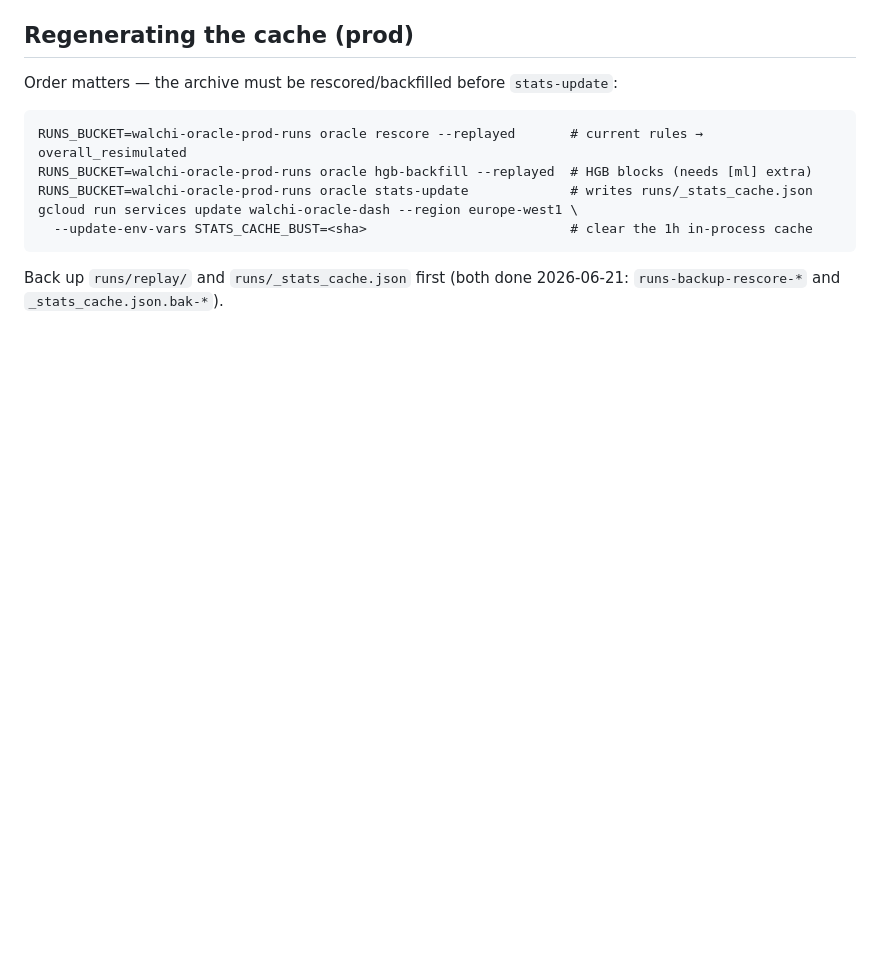
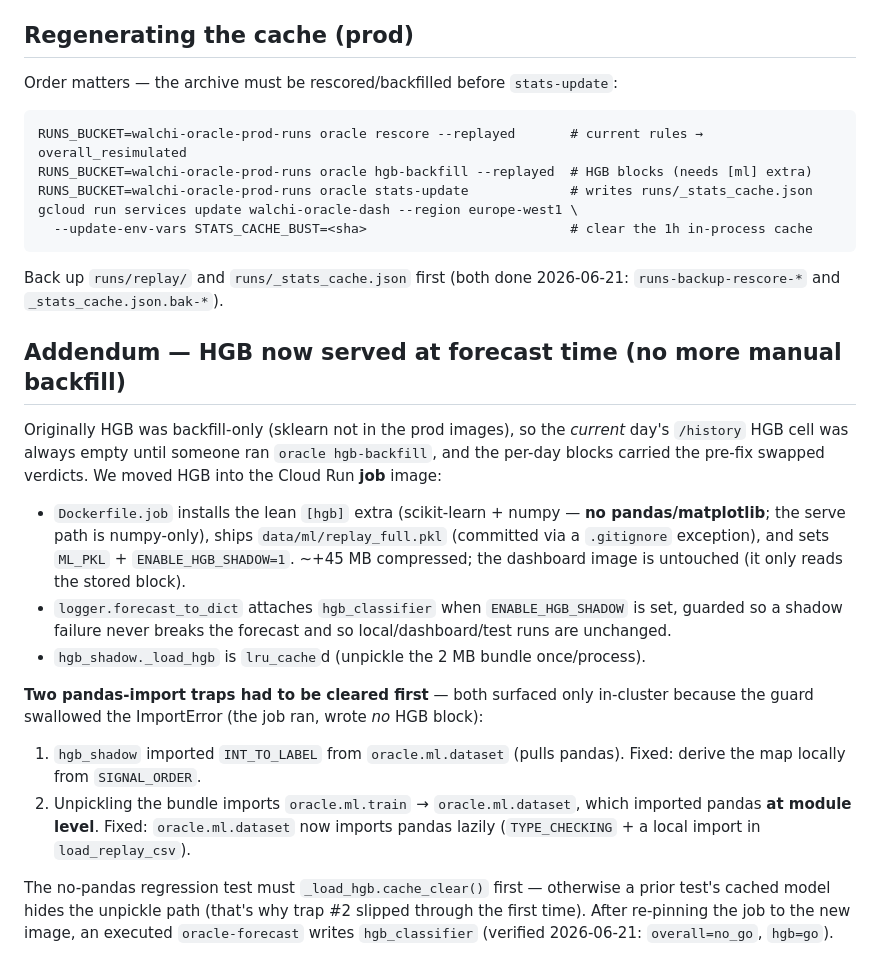
Before and after one commit to s1st/walchensee-oracle, a Markdown page: docs/findings/stats-panel-season-scoping-2026-06-21.md, the part around the change. Rendered like a GitHub page; blank space fills up the shorter version.

Commit message:
docs: addendum — HGB served at forecast time + the two pandas-import traps

```diff
--- a/docs/findings/stats-panel-season-scoping-2026-06-21.md
+++ b/docs/findings/stats-panel-season-scoping-2026-06-21.md
@@ -129,3 +129,36 @@ gcloud run services update walchi-oracle-dash --region europe-west1 \
 
 Back up `runs/replay/` and `runs/_stats_cache.json` first (both done 2026-06-21:
 `runs-backup-rescore-*` and `_stats_cache.json.bak-*`).
+
+## Addendum — HGB now served at forecast time (no more manual backfill)
+
+Originally HGB was backfill-only (sklearn not in the prod images), so the
+*current* day's `/history` HGB cell was always empty until someone ran
+`oracle hgb-backfill`, and the per-day blocks carried the pre-fix swapped
+verdicts. We moved HGB into the Cloud Run **job** image:
+
+- `Dockerfile.job` installs the lean `[hgb]` extra (scikit-learn + numpy — **no
+  pandas/matplotlib**; the serve path is numpy-only), ships
+  `data/ml/replay_full.pkl` (committed via a `.gitignore` exception), and sets
+  `ML_PKL` + `ENABLE_HGB_SHADOW=1`. ~+45 MB compressed; the dashboard image is
+  untouched (it only reads the stored block).
+- `logger.forecast_to_dict` attaches `hgb_classifier` when `ENABLE_HGB_SHADOW`
+  is set, guarded so a shadow failure never breaks the forecast and so
+  local/dashboard/test runs are unchanged.
+- `hgb_shadow._load_hgb` is `lru_cache`d (unpickle the 2 MB bundle once/process).
+
+**Two pandas-import traps had to be cleared first** — both surfaced only
+in-cluster because the guard swallowed the ImportError (the job ran, wrote *no*
+HGB block):
+
+1. `hgb_shadow` imported `INT_TO_LABEL` from `oracle.ml.dataset` (pulls pandas).
+   Fixed: derive the map locally from `SIGNAL_ORDER`.
+2. Unpickling the bundle imports `oracle.ml.train` → `oracle.ml.dataset`, which
+   imported pandas **at module level**. Fixed: `oracle.ml.dataset` now imports
+   pandas lazily (`TYPE_CHECKING` + a local import in `load_replay_csv`).
+
+The no-pandas regression test must `_load_hgb.cache_clear()` first — otherwise a
+prior test's cached model hides the unpickle path (that's why trap #2 slipped
+through the first time). After re-pinning the job to the new image, an executed
+`oracle-forecast` writes `hgb_classifier` (verified 2026-06-21:
+`overall=no_go`, `hgb=go`).
```
